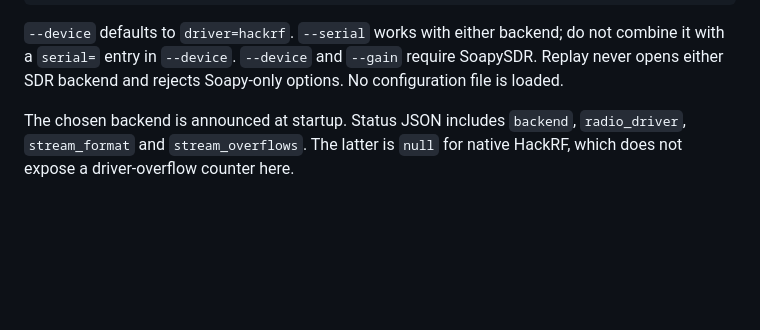
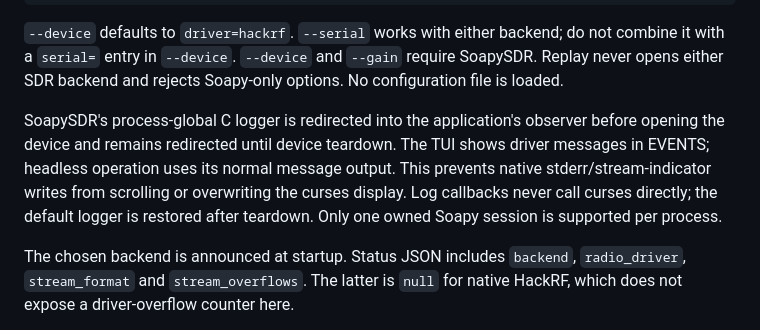
Before and after one commit to jp39/elrs-monitor, a Markdown page: docs/soapy.md, the part around the change. GitHub-like rendering; blank space fills up the shorter version.

```diff
--- a/docs/soapy.md
+++ b/docs/soapy.md
@@ -23,6 +23,13 @@ unchanged. SoapySDR is an explicit alternative/fallback, not automatic failover:
 do not combine it with a `serial=` entry in `--device`. `--device` and `--gain`
 require SoapySDR. Replay never opens either SDR backend and rejects Soapy-only
 options. No configuration file is loaded.
+
+SoapySDR's process-global C logger is redirected into the application's observer
+before opening the device and remains redirected until device teardown. The TUI
+shows driver messages in EVENTS; headless operation uses its normal message output.
+This prevents native stderr/stream-indicator writes from scrolling or overwriting
+the curses display. Log callbacks never call curses directly; the default logger
+is restored after teardown. Only one owned Soapy session is supported per process.
 
 The chosen backend is announced at startup. Status JSON includes `backend`,
 `radio_driver`, `stream_format` and `stream_overflows`. The latter is `null`
```
Also changed, not shown: README.md (+2 -0 lines), docs/validation.md (+25 -1 lines), elrs-demo.gif (added), 5 other files.
